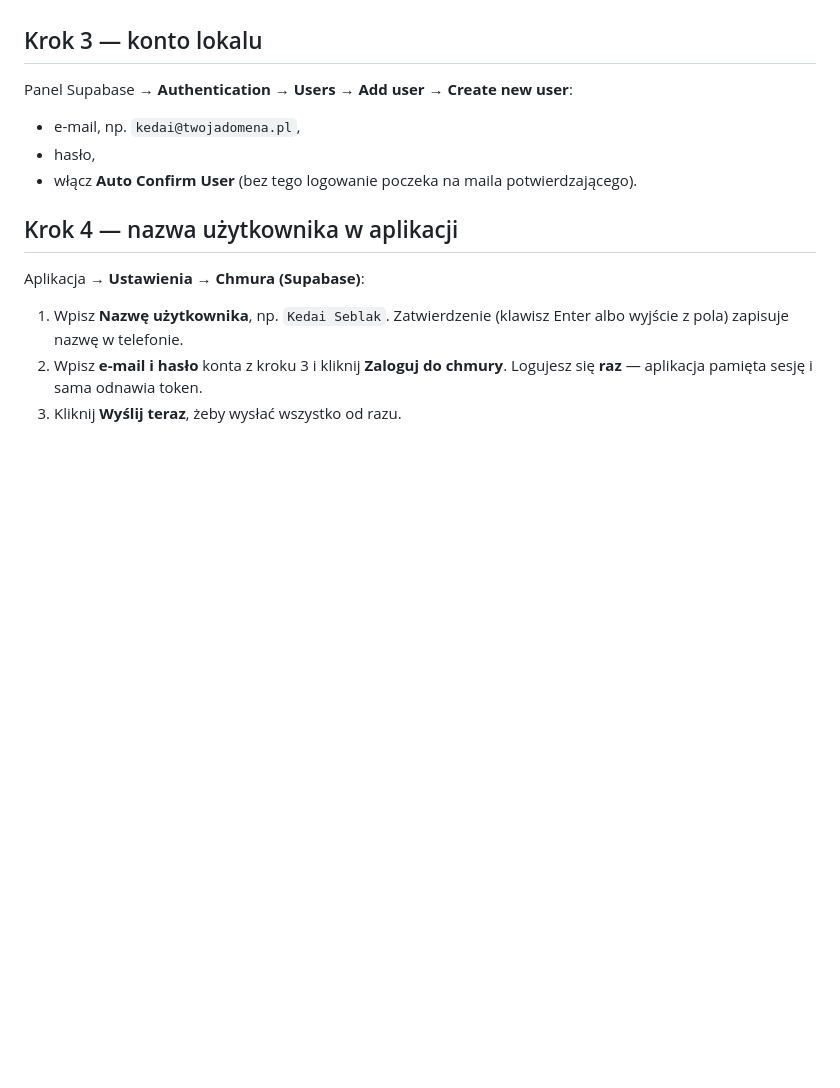
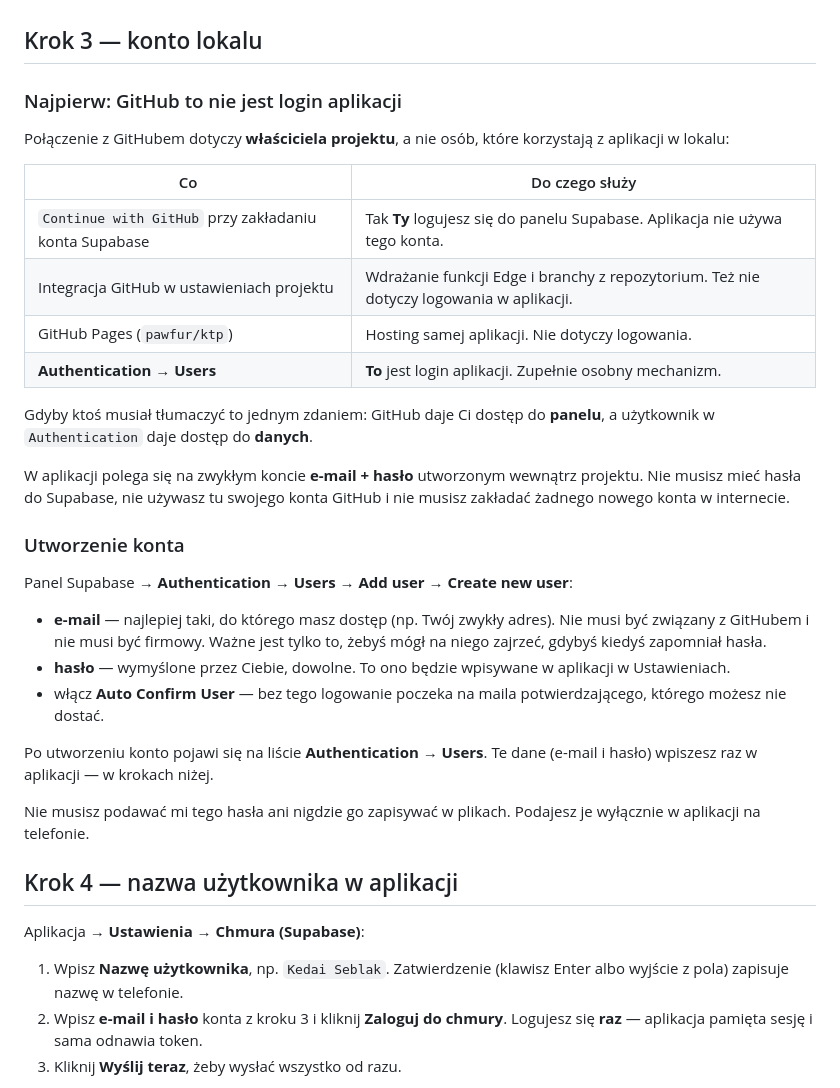
Before and after one commit to pawfur/ktp, a Markdown page: docs/SUPABASE-SETUP.md, the part around the change. Rendered like a GitHub page; blank space fills up the shorter version.

Commit message:
Clarify that GitHub login is separate from the app login

```diff
--- a/docs/SUPABASE-SETUP.md
+++ b/docs/SUPABASE-SETUP.md
@@ -47,11 +47,32 @@ Każdy wiersz ma dwie kolumny opisujące pochodzenie danych:
 
 ## Krok 3 — konto lokalu
 
+### Najpierw: GitHub to nie jest login aplikacji
+
+Połączenie z GitHubem dotyczy **właściciela projektu**, a nie osób, które korzystają z aplikacji w lokalu:
+
+| Co | Do czego służy |
+|---|---|
+| `Continue with GitHub` przy zakładaniu konta Supabase | Tak **Ty** logujesz się do panelu Supabase. Aplikacja nie używa tego konta. |
+| Integracja GitHub w ustawieniach projektu | Wdrażanie funkcji Edge i branchy z repozytorium. Też nie dotyczy logowania w aplikacji. |
+| GitHub Pages (`pawfur/ktp`) | Hosting samej aplikacji. Nie dotyczy logowania. |
+| **Authentication → Users** | **To** jest login aplikacji. Zupełnie osobny mechanizm. |
+
+Gdyby ktoś musiał tłumaczyć to jednym zdaniem: GitHub daje Ci dostęp do **panelu**, a użytkownik w `Authentication` daje dostęp do **danych**.
+
+W aplikacji polega się na zwykłym koncie **e-mail + hasło** utworzonym wewnątrz projektu. Nie musisz mieć hasła do Supabase, nie używasz tu swojego konta GitHub i nie musisz zakładać żadnego nowego konta w internecie.
+
+### Utworzenie konta
+
 Panel Supabase → **Authentication → Users → Add user → Create new user**:
 
-- e-mail, np. `kedai@twojadomena.pl`,
-- hasło,
-- włącz **Auto Confirm User** (bez tego logowanie poczeka na maila potwierdzającego).
+- **e-mail** — najlepiej taki, do którego masz dostęp (np. Twój zwykły adres). Nie musi być związany z GitHubem i nie musi być firmowy. Ważne jest tylko to, żebyś mógł na niego zajrzeć, gdybyś kiedyś zapomniał hasła.
+- **hasło** — wymyślone przez Ciebie, dowolne. To ono będzie wpisywane w aplikacji w Ustawieniach.
+- włącz **Auto Confirm User** — bez tego logowanie poczeka na maila potwierdzającego, którego możesz nie dostać.
+
+Po utworzeniu konto pojawi się na liście **Authentication → Users**. Te dane (e-mail i hasło) wpiszesz raz w aplikacji — w krokach niżej.
+
+Nie musisz podawać mi tego hasła ani nigdzie go zapisywać w plikach. Podajesz je wyłącznie w aplikacji na telefonie.
 
 ## Krok 4 — nazwa użytkownika w aplikacji
 
```
